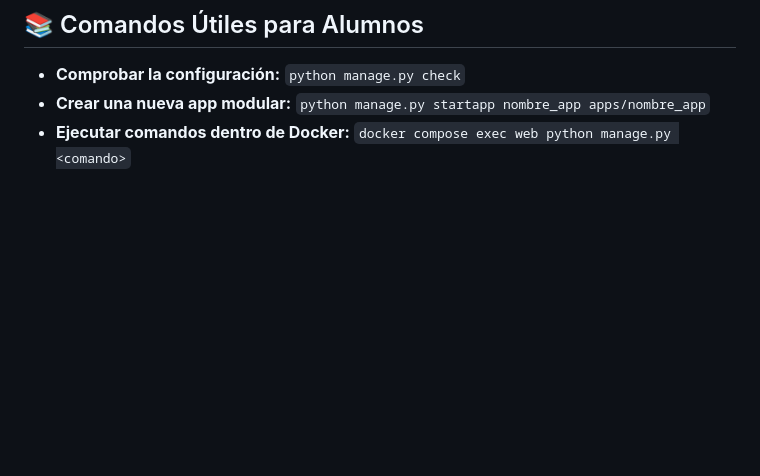
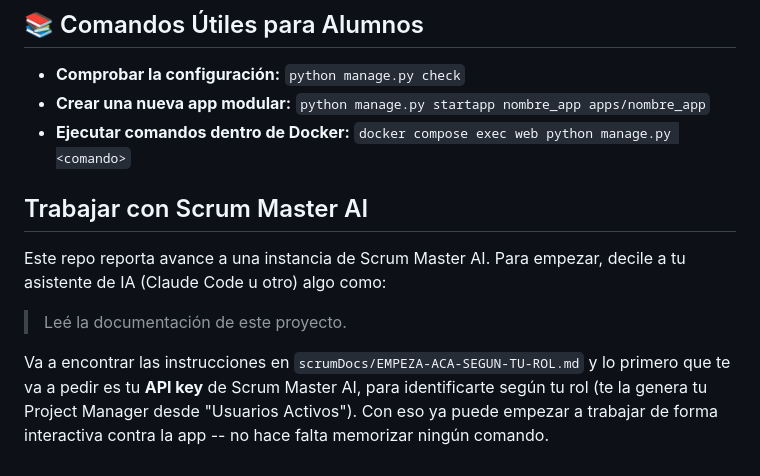
Before and after one commit to fiemcasals/Django, a Markdown page: README.md, the part around the change. GitHub-like rendering; blank space fills up the shorter version.

Commit message:
Scrum Master AI: actualiza README.md

```diff
--- a/README.md
+++ b/README.md
@@ -137,3 +137,18 @@ python manage.py test apps.core
 * **Comprobar la configuración:** `python manage.py check`
 * **Crear una nueva app modular:** `python manage.py startapp nombre_app apps/nombre_app`
 * **Ejecutar comandos dentro de Docker:** `docker compose exec web python manage.py <comando>`
+
+<!-- scrum-master-ai:start -->
+## Trabajar con Scrum Master AI
+
+Este repo reporta avance a una instancia de Scrum Master AI. Para empezar, decile a
+tu asistente de IA (Claude Code u otro) algo como:
+
+> Leé la documentación de este proyecto.
+
+Va a encontrar las instrucciones en `scrumDocs/EMPEZA-ACA-SEGUN-TU-ROL.md` y lo primero que te va
+a pedir es tu **API key** de Scrum Master AI, para identificarte según tu rol (te la
+genera tu Project Manager desde "Usuarios Activos"). Con eso ya puede empezar a
+trabajar de forma interactiva contra la app -- no hace falta memorizar ningún
+comando.
+<!-- scrum-master-ai:end -->
```
